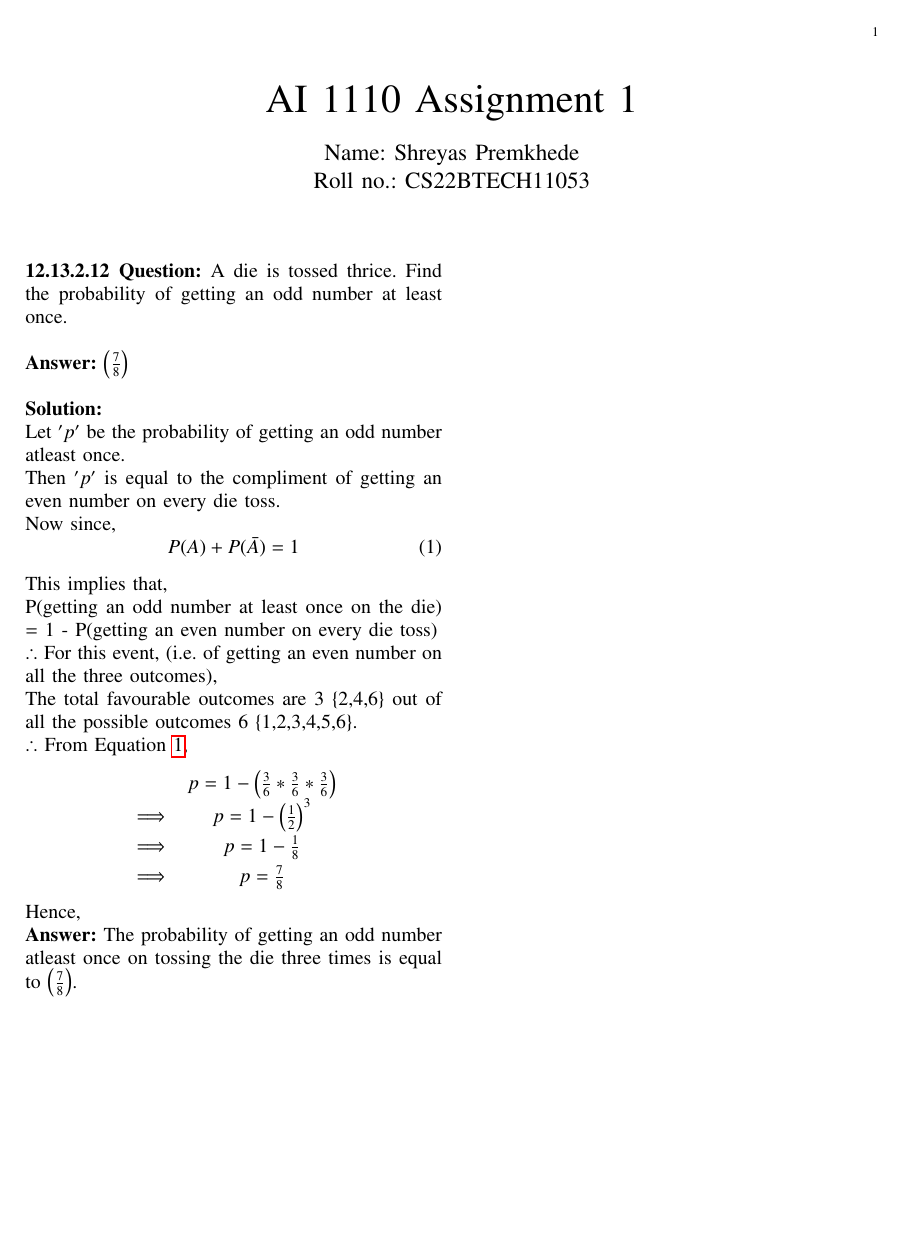
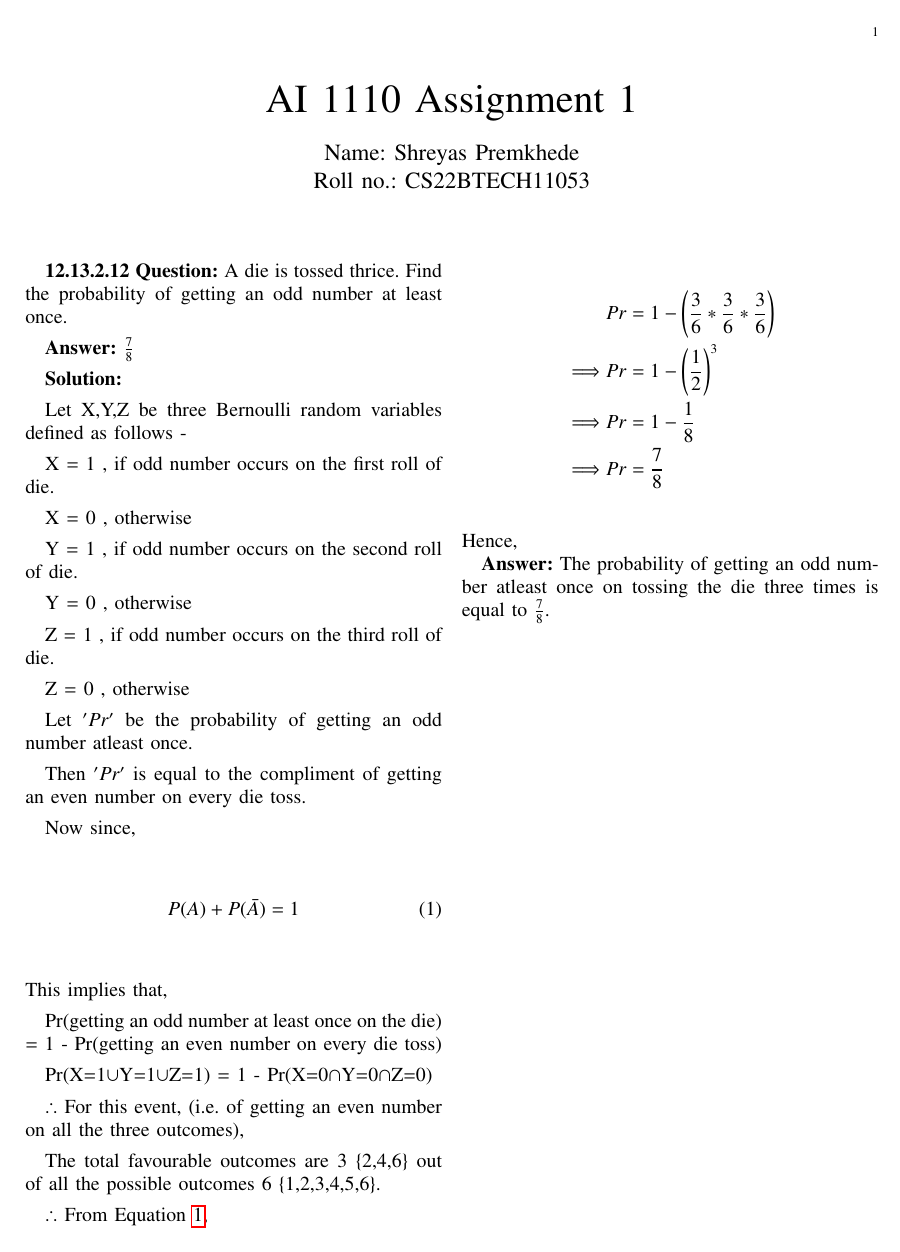
Before and after one commit to ShreyasPremkhede/Course-ID-1110, a LaTeX problem sheet (Assignment_1.tex): the whole page. Compiled offline with pdfLaTeX.

Commit message:
Add files via upload

```diff
--- a/Assignment_1.tex
+++ b/Assignment_1.tex
@@ -290,42 +290,62 @@ columns=fullflexible
 \newcommand \tab [1][1cm]{\hspace*{#1}}
 \usepackage{amssymb}
 \usepackage{amsmath}
-\usepackage[utf8]{inputenc}
-\renewcommand\arraystretch{1.3}
 \title{AI 1110 Assignment 1}
 \begin{document}
 \author{Name: Shreyas Premkhede\\Roll no.: CS22BTECH11053}
 \maketitle
 
-\noindent \textbf{12.13.2.12 Question:} A die is tossed thrice. Find the probability of getting an odd number at least once. \\
-\\
-\textbf{Answer:}  $\left(\frac {7}{8}\right)$ \\
-\\
-\textbf{Solution: } \\
-Let $'p'$ be the probability of getting an odd number atleast once.\\
-Then $'p'$ is equal to the compliment of getting an even number on every die toss.\\
+\textbf{12.13.2.12 Question:} A die is tossed thrice. Find the probability of getting an odd number at least once.
+
+
+\textbf{Answer:}  \(\frac{7}{8}\)
+
+
+\textbf{Solution: }
+
+
+Let X,Y,Z be three Bernoulli random variables defined as follows -
+
+X = 1 , if odd number occurs on the first roll of die.
+
+X = 0 , otherwise
+
+Y = 1 , if odd number occurs on the second roll of die.
+
+Y = 0 , otherwise
+
+Z = 1 , if odd number occurs on the third roll of die.
+
+Z = 0 , otherwise
+
+Let $'Pr'$ be the probability of getting an odd number atleast once.
+
+Then $'Pr'$ is equal to the compliment of getting an even number on every die toss.
+
 Now since,
 \begin{equation} \label{eq:Equations}
 P(A) + P(\bar{A}) = 1
 \end{equation}
+This implies that,
 
-\noindent This implies that,\\
-P(getting an odd number at least once on the die) = 1 - P(getting an even number on every die toss)  \\
-$\therefore$ For this event, (i.e. of getting an even number on all the three outcomes),\\ The total favourable outcomes are 3 \{2,4,6\} out of all the possible outcomes 6 \{1,2,3,4,5,6\}.\\
+Pr(getting an odd number at least once on the die) = 1 - Pr(getting an even number on every die toss)
+
+Pr(X=1$\cup$Y=1$\cup$Z=1) = 1 - Pr(X=0$\cap$Y=0$\cap$Z=0)
+
+$\therefore$ For this event, (i.e. of getting an even number on all the three outcomes),
+
+ The total favourable outcomes are 3 \{2,4,6\} out of all the possible outcomes 6 \{1,2,3,4,5,6\}.
+
 $\therefore$ From Equation \ref{eq:Equations},
-\[
-\renewcommand\arraystretch{1.3}
-\begin{array}{rc}
-	&p = 1 -\left(\frac{3}{6} * \frac{3}{6} * \frac{3}{6}\right)\\
-\implies& p = 1 - \left(\frac{1}{2}\right)^3 \\
-\implies& p = 1 - \frac{1}{8}\\
-\implies& p=\frac{7}{8}\\
-\end{array}
-\]
-Hence, \\
-\textbf{Answer:} The probability of getting an odd number atleast once on tossing the die three times is equal to $\left(\frac {7}{8}\right)$.
+
+\begin{align*}
+	&Pr = 1 -\left(\frac{3}{6} * \frac{3}{6} * \frac{3}{6}\right)\\
+\implies& Pr = 1 - \left(\frac{1}{2}\right)^3 \\
+\implies& Pr = 1 - \frac{1}{8}\\
+\implies& Pr=\frac{7}{8}\\
+\end{align*}
+Hence,
+
+\textbf{Answer:} The probability of getting an odd number atleast once on tossing the die three times is equal to \(\frac {7}{8}\).
 
 \end{document}
-
-
-\grid
```
Also changed, not shown: Assignment_1.pdf, 1 other file.
